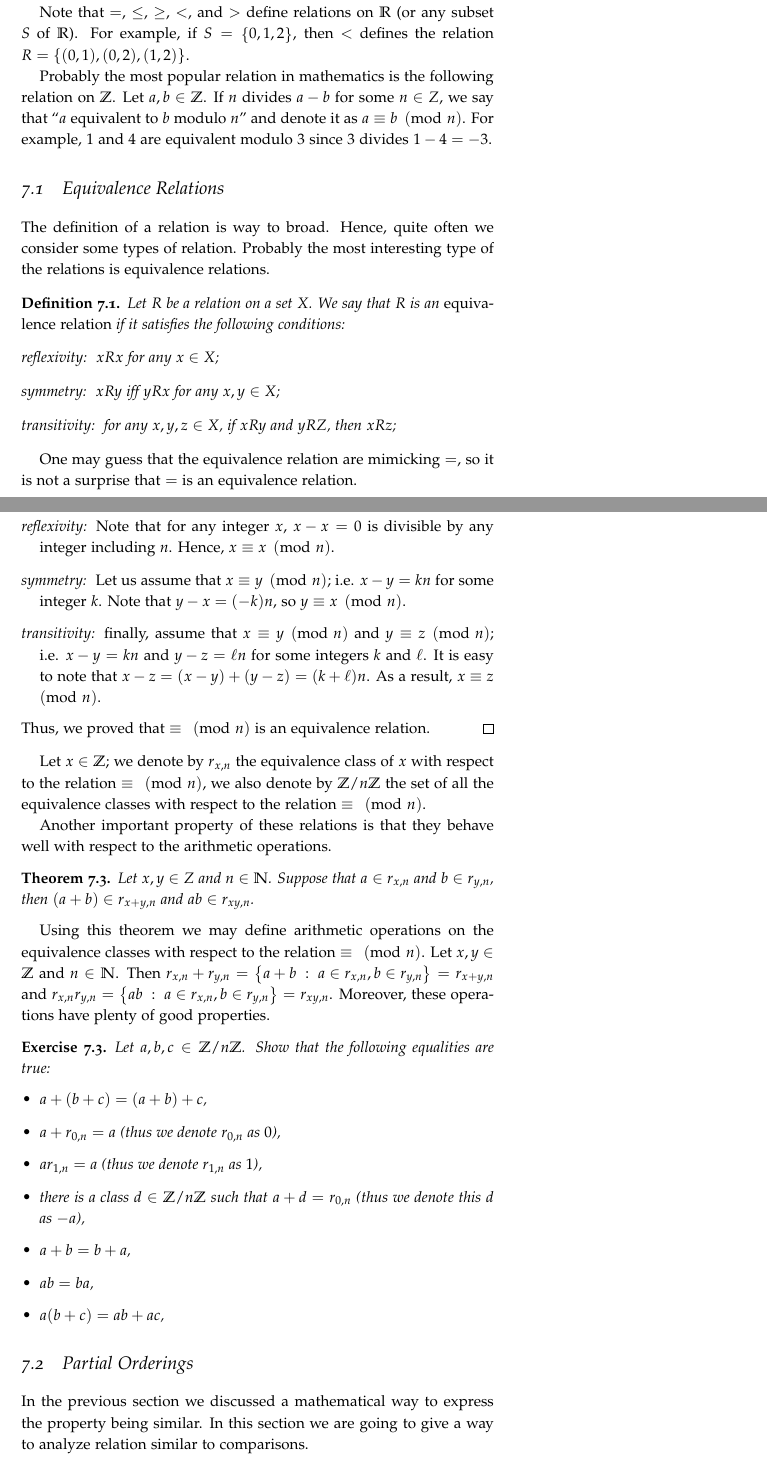
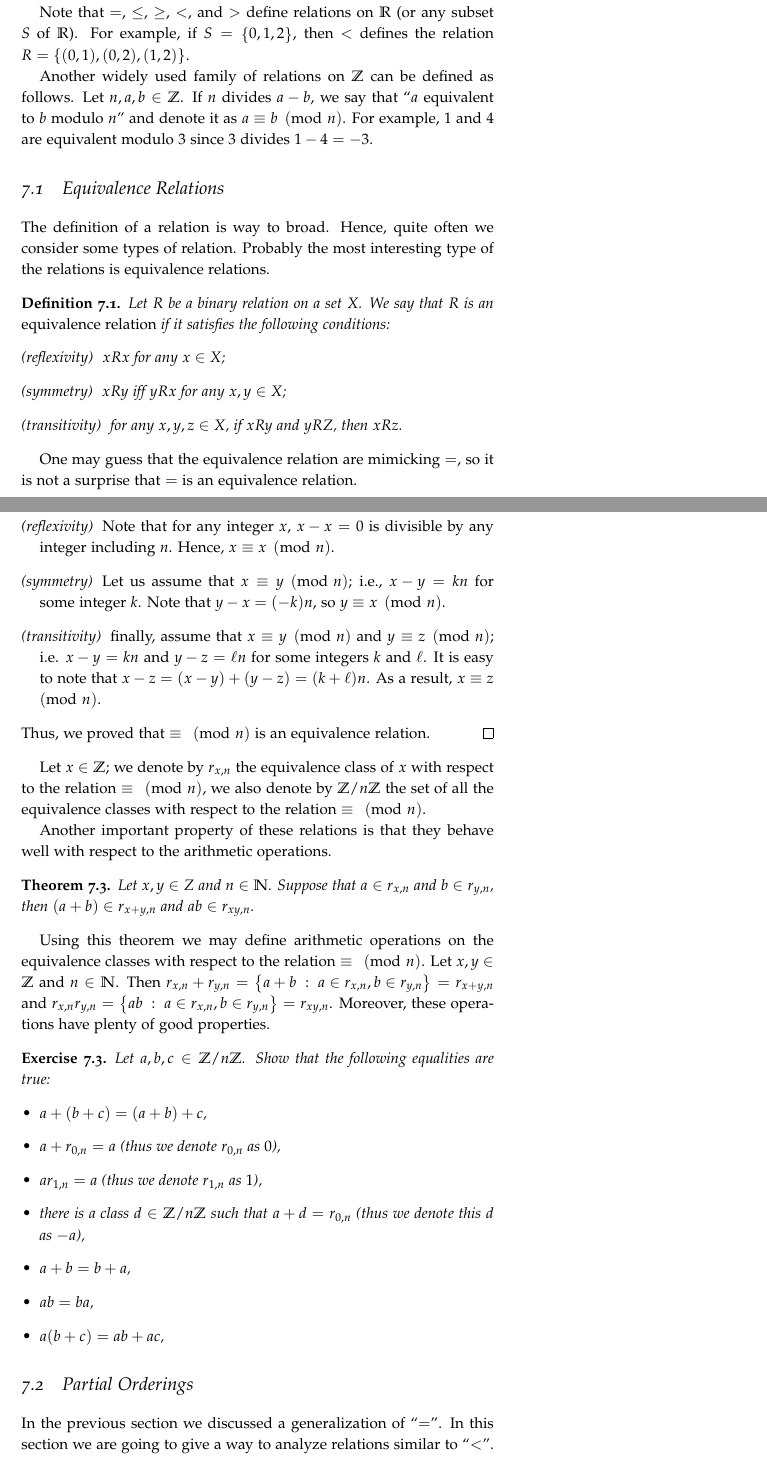
Before and after one commit to alexanderknop/I2DM, a LaTeX thesis (main.tex, which reads parts/part_1/chapter_7_relations.tex): two parts of pages 57 and 59 of 157, joined at a grey line, cut so that both start at the same text. The pictures show the PDF file I2DM.pdf that the author committed with the source.

Commit message:
Fix typos and rewrite some sentences in chapter 7

```diff
--- a/parts/part_1/chapter_7_relations.tex
+++ b/parts/part_1/chapter_7_relations.tex
@@ -19,8 +19,8 @@ Note that $=$, $\le$, $\ge$, $<$, and $>$ define relations on $\R$ (or any
 subset $S$ of $\R$). For example, if $S = \set{0, 1, 2}$, then $<$ defines
 the relation $R = \set{(0, 1), (0, 2), (1, 2)}$.
 
-Probably the most popular relation in mathematics is the following relation on
-$\Z$. Let $a, b \in \Z$. If $n$ divides $a - b$ for some $n \in Z$, we say that
+Another widely used family of relations on $\Z$ can be defined as follows. Let
+$n, a, b \in \Z$. If $n$ divides $a - b$, we say that
 ``$a$ equivalent to $b$ modulo $n$'' and denote it as $a \equiv b \pmod{n}$.
 For example, $1$ and $4$ are equivalent modulo $3$ since $3$ divides
 $1 - 4 = -3$.
@@ -31,35 +31,36 @@ some types of relation. Probably the most interesting type of the relations is
 equivalence relations.
 
 \begin{definition}
-  Let $R$ be a relation on a set $X$. We say that $R$ is an \emph{equivalence
-  relation} if it satisfies the following conditions:
+  Let $R$ be a binary relation on a set $X$. We say that $R$ is an
+  \emph{equivalence relation} if it satisfies the following conditions:
   \begin{description}
-    \item[reflexivity:]  $x R x$ for any $x \in X$;
-    \item[symmetry:]  $x R y$ iff $y R x$ for any $x, y \in X$;
-    \item[transitivity:]  for any $x, y, z \in X$, if $x R y$ and $y R Z$, then
-      $x R z$;
+    \item[(reflexivity)] $x R x$ for any $x \in X$;
+    \item[(symmetry)] $x R y$ iff $y R x$ for any $x, y \in X$;
+    \item[(transitivity)] for any $x, y, z \in X$, if $x R y$ and $y R Z$,
+      then $x R z$.
   \end{description}
 \end{definition}
 One may guess that the equivalence relation are mimicking $=$, so it is not a
 surprise that $=$ is an equivalence relation.
 
 The definition seems quite bizarre, however, all of you are already familiar
-with an important example: you know that equivalent fractions represent the
-same number. For example $\frac{2}{4}$ is the same as $\frac{1}{2}$.
+with another important example: you know that equivalent fractions represent the
+same number. For example, $\frac{2}{4}$ is the same as $\frac{1}{2}$.
 Let us consider this example more thorough, let $S$ be a set of symbols of the
 form $\frac{x}{y}$ (note that it is not a set of numbers) where $x, y \in Z$
 and $y \neq 0$. We define a binary relation $R$ on $S$ such that
 $\frac{x}{y}$ and $\frac{z}{w}$ are in the relation $R$ iff $xw = zy$.
 It is easy to prove that this relation is an equivalence relation.
 \begin{description}
-  \item[reflexivity:] Let $\frac{a}{b} \in S$. Since $ab = ab$, we have that
+  \item[(reflexivity)] Let $\frac{a}{b} \in S$. Since $ab = ab$, we have that
     $\frac{a}{b} R \frac{a}{b}$.
-  \item[symmetry:] Let $\frac{a}{b}, \frac{c}{d} \in S$. Suppose that
+  \item[(symmetry)] Let $\frac{a}{b}, \frac{c}{d} \in S$. Suppose that
     $\frac{a}{b} R \frac{c}{d}$, by the definition of $R$, it implies that
     $ac = db$. As a result, $\frac{c}{d} R \frac{a}{b}$.
-  \item[transitivity:] Let $\frac{a}{b}, \frac{c}{d}, \frac{e}{f} \in S$ with
+  \item[(transitivity)] Let $\frac{a}{b}, \frac{c}{d}, \frac{e}{f} \in S$ with
     $\frac{a}{b} R \frac{c}{d}$ and $\frac{c}{d} R \frac{e}{f}$. Then
-    $ad = cb$ and $cf = ed$. The first equality can be rewritten as $c = ad / b$.
+    $ad = cb$ and $cf = ed$. The first equality can be rewritten as
+    $c = ad / b$.
     Hence, $adf / b = ed$ and $af = eb$ since $d \neq 0$. So $\frac{a}{b} R
     \frac{e}{f}$.
 \end{description}
@@ -150,19 +151,18 @@ Moreover, these operations have plenty of good properties.
 \end{exercise}
 
 \section{Partial Orderings}
-In the previous section we discussed a mathematical way to express
-the property being similar. In this section we are going to give a way to
-analyze relation similar to comparisons.
+In the previous section we discussed a generalization of ``$=$''.
+In this section we are going to give a way to analyze relations similar to
+``$<$''.
 
 \begin{definition}
   A binary relation $R$ on $S$ is a partial ordering if it satisfies the
-  following
- constraints.
+  following constraints.
   \begin{description}
-    \item[reflexivity:]  $x R x$ for any $x \in S$;
-    \item[antisymmetry:] if $x R y$ and $y R x$, then $x = y$ for all $x, y \in
-      S$;
-    \item[transitivity:] for any $x, y, z \in S$, if $x R y$ and $y R Z$, then
+    \item[(reflexivity)]  $x R x$ for any $x \in S$;
+    \item[(antisymmetry)] if $x R y$ and $y R x$, then $x = y$ for all
+      $x, y \in S$;
+    \item[(transitivity)] for any $x, y, z \in S$, if $x R y$ and $y R Z$, then
       $x R z$;
   \end{description}
 
@@ -174,3 +173,4 @@ ordering on $S$; moreover, it defines a total order.
+moreover, it defines a total order.
 
 Typically we use symbols similar to $\preceq$ to denote partial orderings and we
 write $a \prec b$ to express that $a \preceq b$ and $a \neq b$.
```
Also changed, not shown: parts/part_1/chapter_5_sets.tex (+3 -3 lines), I2DM.pdf, parts/part_1/chapter_7_relations.tex (31 more changed lines).
